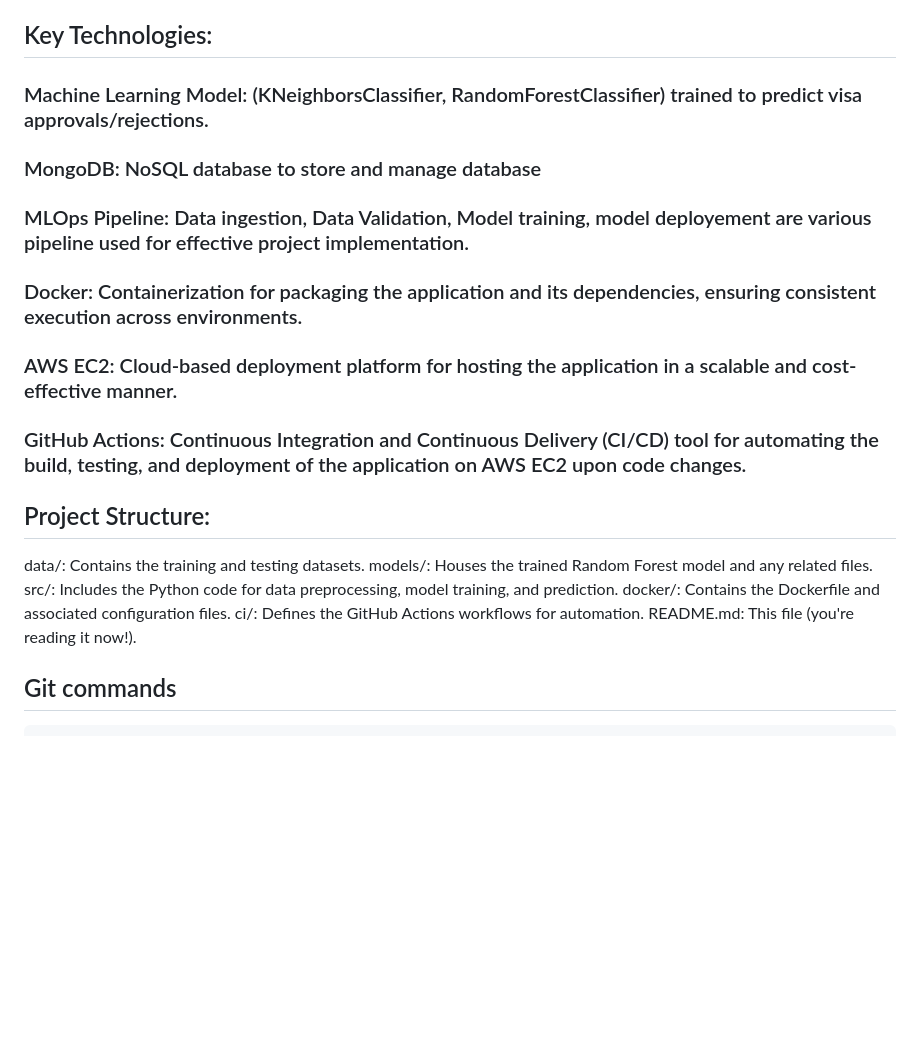
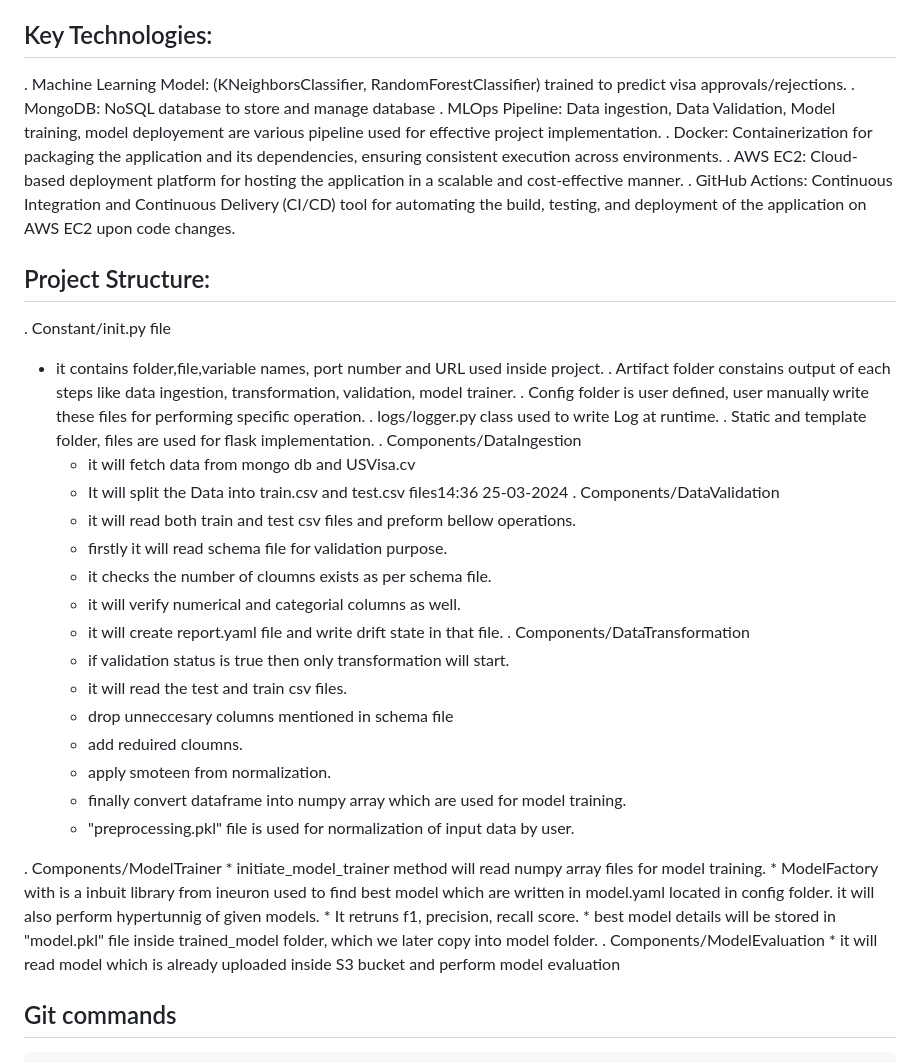
Before and after one commit to data-pioneer/MLOPS-US-Visa-Approval-Prediction, a Markdown page: README.md, the part around the change. Rendered like a GitHub page; blank space fills up the shorter version.

```diff
--- a/README.md
+++ b/README.md
@@ -5,22 +5,47 @@ This repository implements a Machine Learning Operations (MLOps) pipeline for a
 
 ## Key Technologies:
 
-### Machine Learning Model: (KNeighborsClassifier, RandomForestClassifier) trained to predict visa approvals/rejections.
-### MongoDB: NoSQL database to store and manage database
-### MLOps Pipeline: Data ingestion, Data Validation, Model training, model deployement are various pipeline used for effective project implementation.
-### Docker: Containerization for packaging the application and its dependencies, ensuring consistent execution across environments.
-### AWS EC2: Cloud-based deployment platform for hosting the application in a scalable and cost-effective manner.
-### GitHub Actions: Continuous Integration and Continuous Delivery (CI/CD) tool for automating the build, testing, and deployment of the application on AWS EC2 upon code changes.
+. Machine Learning Model: (KNeighborsClassifier, RandomForestClassifier) trained to predict visa approvals/rejections.
+. MongoDB: NoSQL database to store and manage database
+. MLOps Pipeline: Data ingestion, Data Validation, Model training, model deployement are various pipeline used for effective project implementation.
+. Docker: Containerization for packaging the application and its dependencies, ensuring consistent execution across environments.
+. AWS EC2: Cloud-based deployment platform for hosting the application in a scalable and cost-effective manner.
+. GitHub Actions: Continuous Integration and Continuous Delivery (CI/CD) tool for automating the build, testing, and deployment of the application on AWS EC2 upon code changes.
 
 
 ## Project Structure:
 
-data/: Contains the training and testing datasets.
-models/: Houses the trained Random Forest model and any related files.
-src/: Includes the Python code for data preprocessing, model training, and prediction.
-docker/: Contains the Dockerfile and associated configuration files.
-ci/: Defines the GitHub Actions workflows for automation.
-README.md: This file (you're reading it now!).
+. Constant/init.py file
+ * it contains folder,file,variable names, port number and URL used inside project.
+. Artifact folder constains output of each steps like data ingestion, transformation, validation, model trainer.
+. Config folder is user defined, user manually write these files for performing specific operation.
+. logs/logger.py class used to write Log at runtime.
+. Static and template folder, files are used for flask implementation.
+. Components/DataIngestion
+	* it will fetch data from mongo db and USVisa.cv
+ 	* It will split the Data into train.csv and test.csv files14:36 25-03-2024
+. Components/DataValidation
+	* it will read both train and test csv files and preform bellow operations.
+	* firstly it will read schema file for validation purpose.
+	* it checks the number of cloumns exists as per schema file.
+	* it will verify numerical and categorial columns as well.
+	* it will create report.yaml file and write drift state in that file.
+ . Components/DataTransformation
+	* if validation status is true then only transformation will start.
+	* it will read the test and train csv files.
+	* drop unneccesary columns mentioned in schema file
+	* add reduired cloumns.
+	* apply smoteen from normalization.
+	* finally convert dataframe into numpy array which are used for model training.
+	* "preprocessing.pkl" file is used for normalization of input data by user.
+
+. Components/ModelTrainer
+	* initiate_model_trainer method will read numpy array files for model training.
+	* ModelFactory with is a inbuit library from ineuron used to find best model which are written in model.yaml located in config folder. it will also perform hypertunnig of given models.
+	* It retruns f1, precision, recall score.
+	* best model details will be stored in "model.pkl" file inside trained_model folder, which we later copy into model folder.
+. Components/ModelEvaluation
+	* it will read model which is already uploaded inside S3 bucket and perform model evaluation
 
 ## Git commands
 
```
